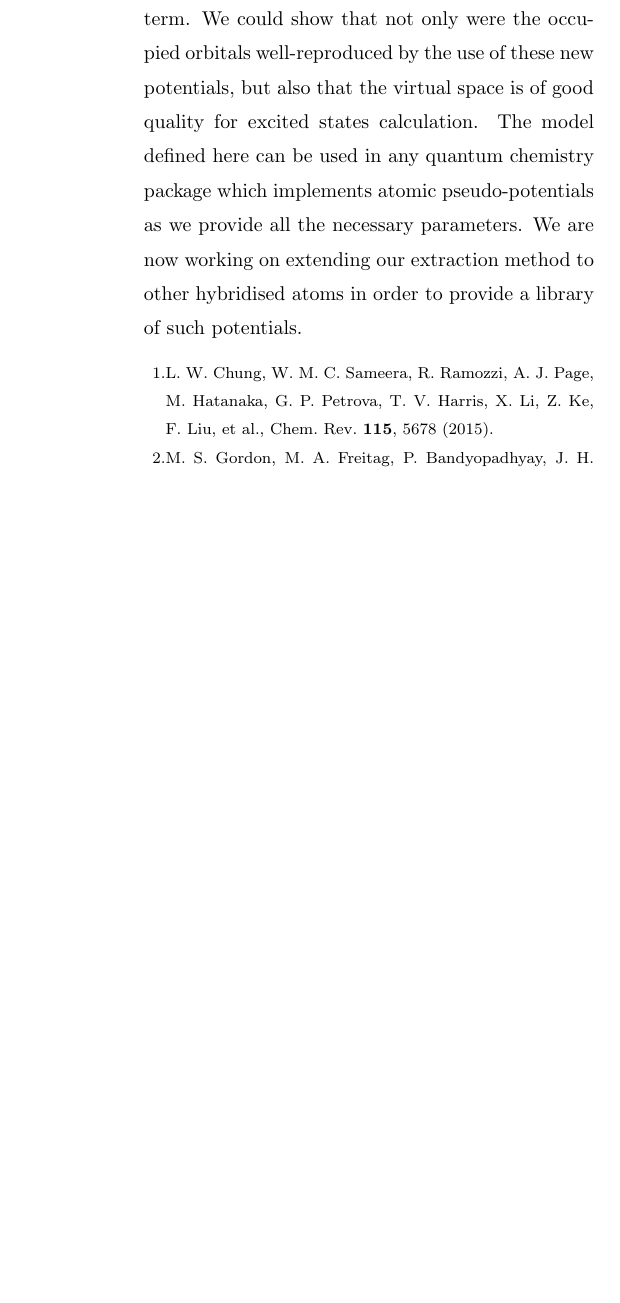
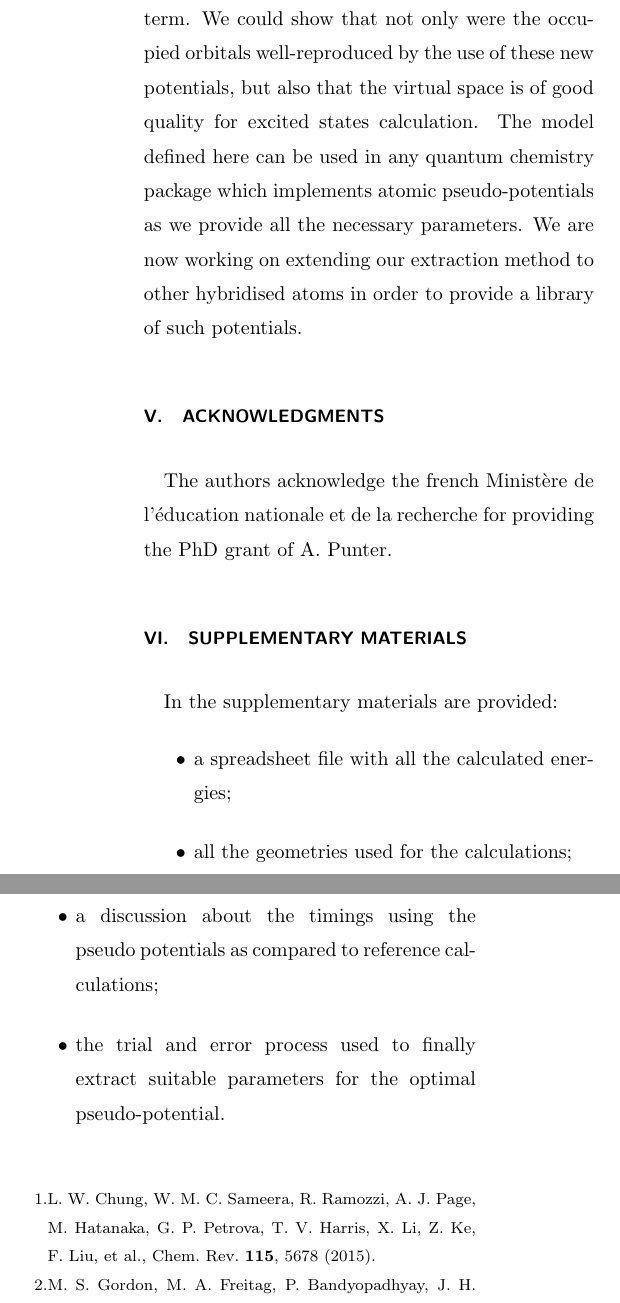
Before and after one commit to cvzj57/paper_06_17, a LaTeX paper (main.tex): part of one column of page 11 of 16 before the commit and two parts of the columns of page 11 of 17 after it, the two joined at a grey line, cut so that both start at the same text, the shorter picture padded with empty space. Compiled offline with pdfLaTeX.

Commit message:
add final comment

```diff
--- a/main.tex
+++ b/main.tex
@@ -653,6 +653,20 @@ implements atomic pseudo-potentials as we provide all the necessary parameters.
 We are now working on extending our extraction method to other hybridised atoms
 in order to provide a library of such potentials.
 
+\section{Acknowledgments}
+The authors acknowledge the french Ministère de l'éducation
+nationale et de la recherche for providing the PhD grant of A. Punter.
+
+\section{Supplementary materials}
+In the supplementary materials are provided:
+\begin{itemize}
+\item a spreadsheet file with all the calculated energies;
+\item all the geometries used for the calculations;
+\item a discussion about the timings using the pseudo potentials as compared to reference
+calculations;
+\item the trial and error process used to finally extract suitable parameters for
+the optimal pseudo-potential.
+\end{itemize}
 %%%%%%%%%%%%%%%%%%%%%%%%%%%%%%%%%%%%%%%%%%%%%%%%%%%%%%%%%%%%%%%%%%%%%%%%%%%%%%%%%
 % BIBLIOGRAPHY
 
```
